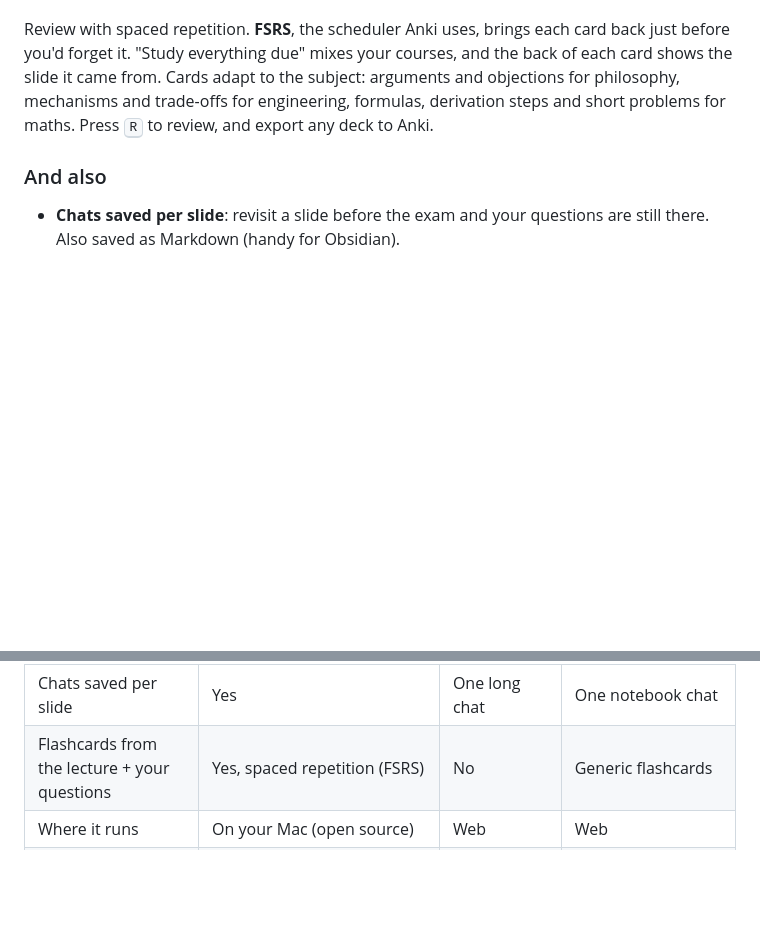
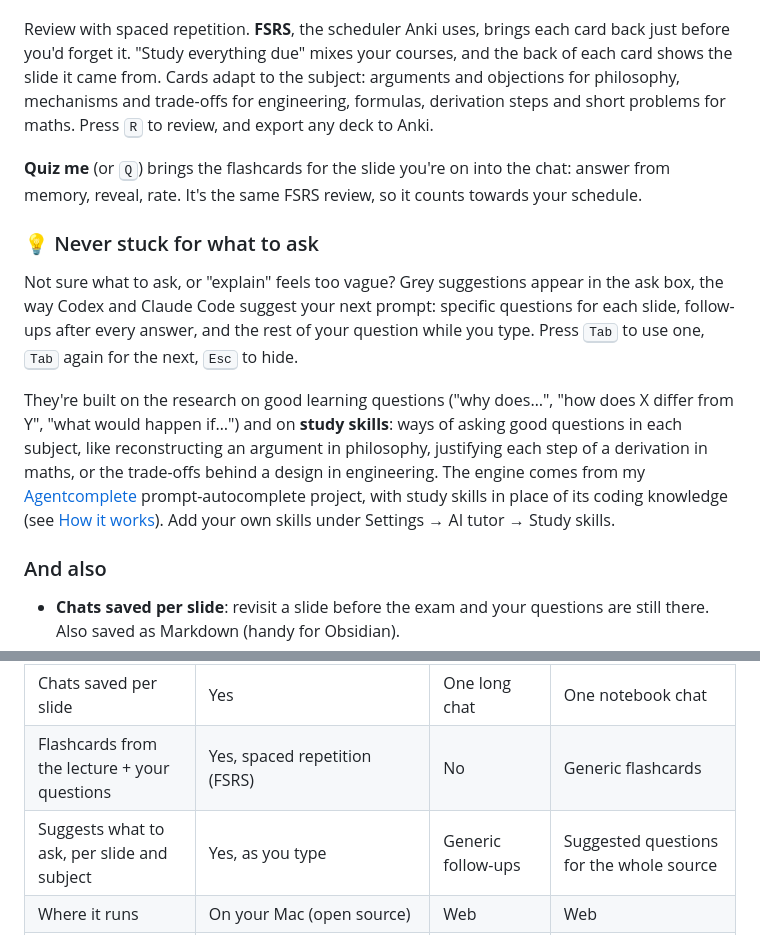
Before and after one commit to Mattlo0546/slidemate, a Markdown page: README.md, 2 parts joined by grey strips. Rendered like a GitHub page; blank space fills up the shorter version.

```diff
--- a/README.md
+++ b/README.md
@@ -88,6 +88,21 @@ Review with spaced repetition. **FSRS**, the scheduler Anki uses, brings each ca
 subject: arguments and objections for philosophy, mechanisms and trade-offs for engineering, formulas, derivation
 steps and short problems for maths. Press <kbd>R</kbd> to review, and export any deck to Anki.
 
+**Quiz me** (or <kbd>Q</kbd>) brings the flashcards for the slide you're on into the chat: answer from memory, reveal,
+rate. It's the same FSRS review, so it counts towards your schedule.
+
+### 💡 Never stuck for what to ask
+Not sure what to ask, or "explain" feels too vague? Grey suggestions appear in the ask box, the way Codex and Claude
+Code suggest your next prompt: specific questions for each slide, follow-ups after every answer, and the rest of your
+question while you type. Press <kbd>Tab</kbd> to use one, <kbd>Tab</kbd> again for the next, <kbd>Esc</kbd> to hide.
+
+They're built on the research on good learning questions ("why does…", "how does X differ from Y", "what would happen
+if…") and on **study skills**: ways of asking good questions in each subject, like reconstructing an argument in
+philosophy, justifying each step of a derivation in maths, or the trade-offs behind a design in engineering. The
+engine comes from my [Agentcomplete](https://github.com/Mattlo0546/Agentcomplete) prompt-autocomplete project,
+with study skills in place of its coding knowledge (see [How it works](#how-it-works)). Add your own skills under
+Settings → AI tutor → Study skills.
+
 ### And also
 - **Chats saved per slide**: revisit a slide before the exam and your questions are still there. Also saved as Markdown
   (handy for Obsidian).
@@ -113,6 +128,7 @@ steps and short problems for maths. Press <kbd>R</kbd> to review, and export any
 | Slide → iPad in one click | Yes (AirDrop + clipboard) | No | No |
 | Chats saved per slide | Yes | One long chat | One notebook chat |
 | Flashcards from the lecture + your questions | Yes, spaced repetition (FSRS) | No | Generic flashcards |
+| Suggests what to ask, per slide and subject | Yes, as you type | Generic follow-ups | Suggested questions for the whole source |
 | Where it runs | On your Mac (open source) | Web | Web |
 | Cost | Free; uses your existing AI plan, a free Google account, or a model on your Mac | Your plan | Varies |
 
```
Also changed, not shown: other parts of README.md (+36 -2 lines).
